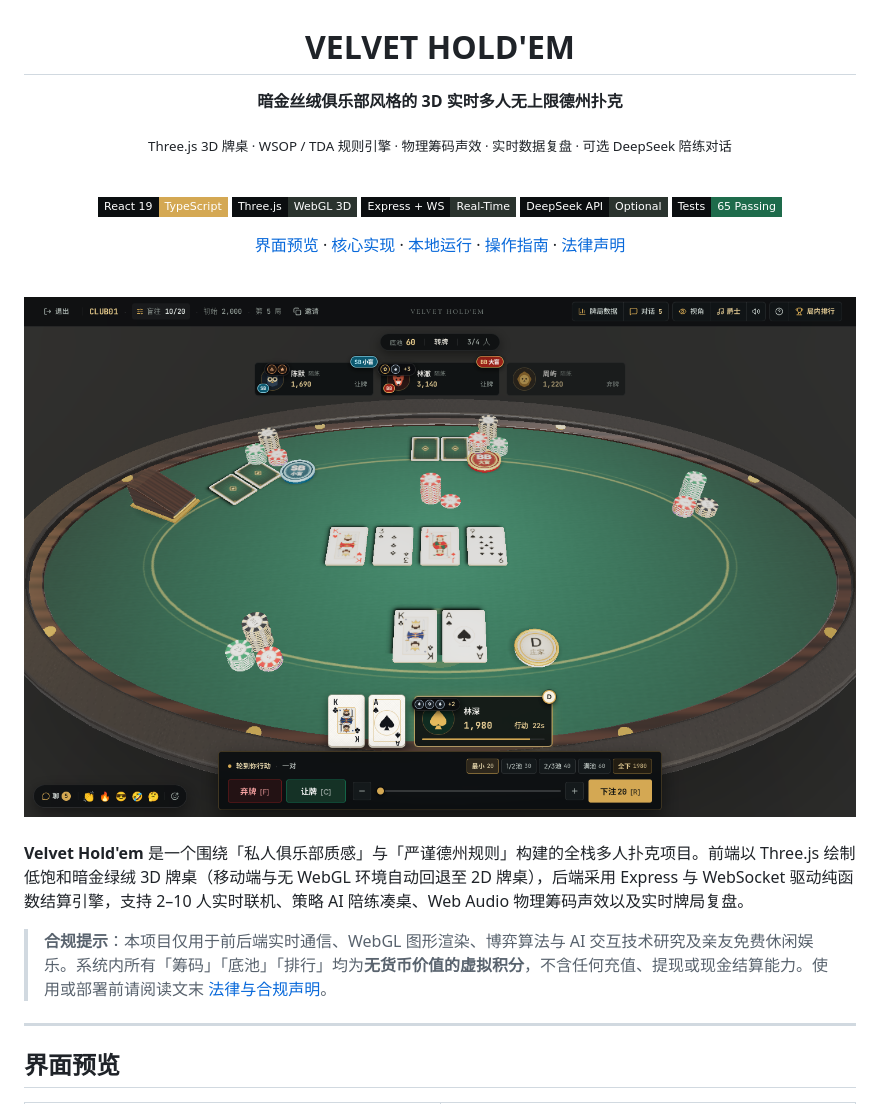
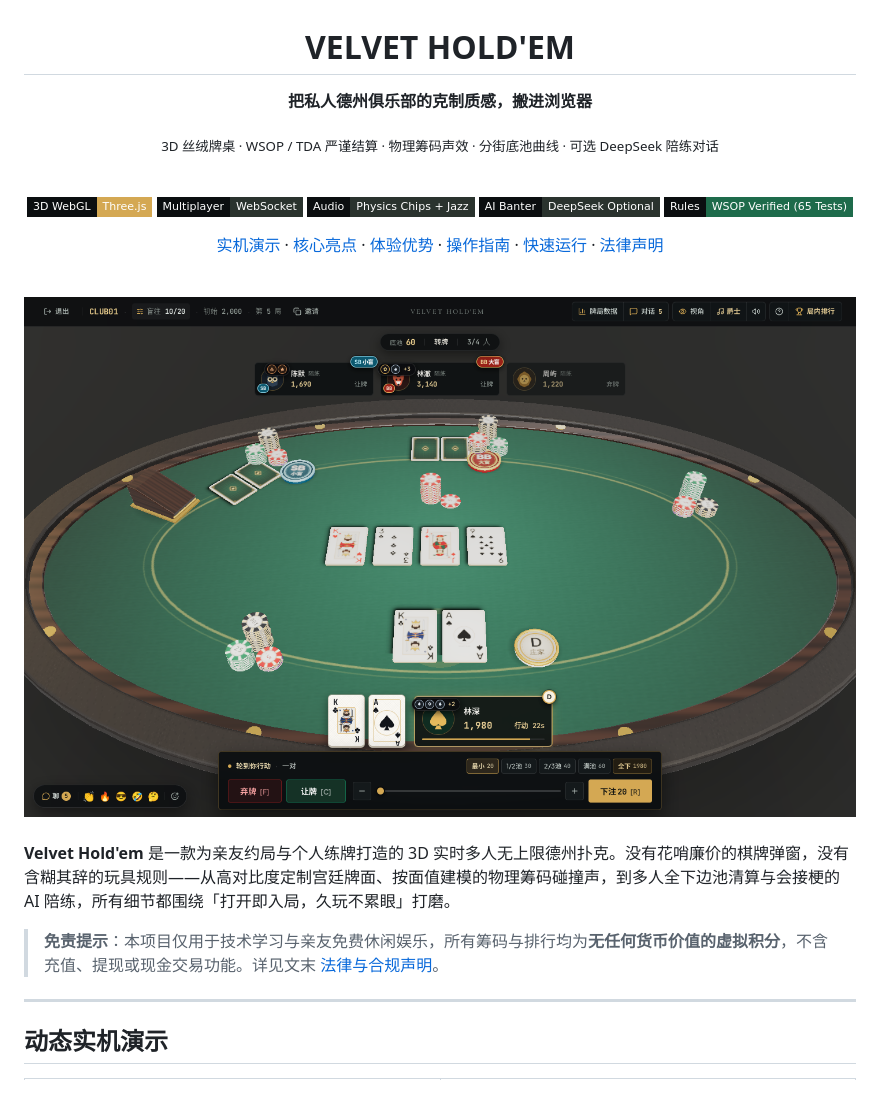
Before and after one commit to jianghao-jianghao-jianghao/newHoldem, a Markdown page: README.md, the part around one of its changes. GitHub-like rendering; badges without logos.

```diff
--- a/README.md
+++ b/README.md
@@ -4,25 +4,26 @@
 
 # VELVET HOLD'EM
 
-**暗金丝绒俱乐部风格的 3D 实时多人无上限德州扑克**
+**把私人德州俱乐部的克制质感，搬进浏览器**
 
-<sub>Three.js 3D 牌桌 · WSOP / TDA 规则引擎 · 物理筹码声效 · 实时数据复盘 · 可选 DeepSeek 陪练对话</sub>
+<sub>3D 丝绒牌桌 · WSOP / TDA 严谨结算 · 物理筹码声效 · 分街底池曲线 · 可选 DeepSeek 陪练对话</sub>
 
 <br />
 
 <p>
-  <img src="https://img.shields.io/badge/React_19-TypeScript-141718?style=flat-square&labelColor=0B0E10&color=D4A853" alt="React 19 & TypeScript" />
-  <img src="https://img.shields.io/badge/Three.js-WebGL_3D-141718?style=flat-square&labelColor=0B0E10&color=2A332E" alt="Three.js WebGL" />
-  <img src="https://img.shields.io/badge/Express_+_WS-Real--Time-141718?style=flat-square&labelColor=0B0E10&color=2A332E" alt="Express WebSocket" />
-  <img src="https://img.shields.io/badge/DeepSeek_API-Optional-141718?style=flat-square&labelColor=0B0E10&color=2A332E" alt="Optional DeepSeek" />
-  <img src="https://img.shields.io/badge/Tests-65_Passing-141718?style=flat-square&labelColor=0B0E10&color=1E6B4B" alt="65 Passing Tests" />
+  <img src="https://img.shields.io/badge/3D_WebGL-Three.js-141718?style=flat-square&labelColor=0B0E10&color=D4A853" alt="Three.js 3D" />
+  <img src="https://img.shields.io/badge/Multiplayer-WebSocket-141718?style=flat-square&labelColor=0B0E10&color=2A332E" alt="Real-Time Multiplayer" />
+  <img src="https://img.shields.io/badge/Audio-Physics_Chips_+_Jazz-141718?style=flat-square&labelColor=0B0E10&color=2A332E" alt="Physics Chip Audio" />
+  <img src="https://img.shields.io/badge/AI_Banter-DeepSeek_Optional-141718?style=flat-square&labelColor=0B0E10&color=2A332E" alt="Optional DeepSeek" />
+  <img src="https://img.shields.io/badge/Rules-WSOP_Verified_(65_Tests)-141718?style=flat-square&labelColor=0B0E10&color=1E6B4B" alt="65 Passing Tests" />
 </p>
 
 <p>
-  <a href="#界面预览">界面预览</a> ·
-  <a href="#核心实现">核心实现</a> ·
-  <a href="#本地运行">本地运行</a> ·
+  <a href="#动态实机演示">实机演示</a> ·
+  <a href="#核心亮点">核心亮点</a> ·
+  <a href="#体验优势">体验优势</a> ·
   <a href="#快捷键与手势">操作指南</a> ·
+  <a href="#快速运行">快速运行</a> ·
   <a href="#法律与合规声明">法律声明</a>
 </p>
 
@@ -35,13 +36,13 @@
 
 </div>
 
-**Velvet Hold'em** 是一个围绕「私人俱乐部质感」与「严谨德州规则」构建的全栈多人扑克项目。前端以 Three.js 绘制低饱和暗金绿绒 3D 牌桌（移动端与无 WebGL 环境自动回退至 2D 牌桌），后端采用 Express 与 WebSocket 驱动纯函数结算引擎，支持 2–10 人实时联机、策略 AI 陪练凑桌、Web Audio 物理筹码声效以及实时牌局复盘。
+**Velvet Hold'em** 是一款为亲友约局与个人练牌打造的 3D 实时多人无上限德州扑克。没有花哨廉价的棋牌弹窗，没有含糊其辞的玩具规则——从高对比度定制宫廷牌面、按面值建模的物理筹码碰撞声，到多人全下边池清算与会接梗的 AI 陪练，所有细节都围绕「打开即入局，久玩不累眼」打磨。
 
-> **合规提示**：本项目仅用于前后端实时通信、WebGL 图形渲染、博弈算法与 AI 交互技术研究及亲友免费休闲娱乐。系统内所有「筹码」「底池」「排行」均为**无货币价值的虚拟积分**，不含任何充值、提现或现金结算能力。使用或部署前请阅读文末 [法律与合规声明](#法律与合规声明)。
+> **免责提示**：本项目仅用于技术学习与亲友免费休闲娱乐，所有筹码与排行均为**无任何货币价值的虚拟积分**，不含充值、提现或现金交易功能。详见文末 [法律与合规声明](#法律与合规声明)。
 
 ---
 
-## 界面预览
+## 动态实机演示
 
 <table>
   <tr>
```
Also changed, not shown: other parts of README.md (+139 -109 lines), docs/media/camera-topdown.png (added), docs/media/card-showcase.png (added), docs/media/showdown.png (added), 2 other files.
